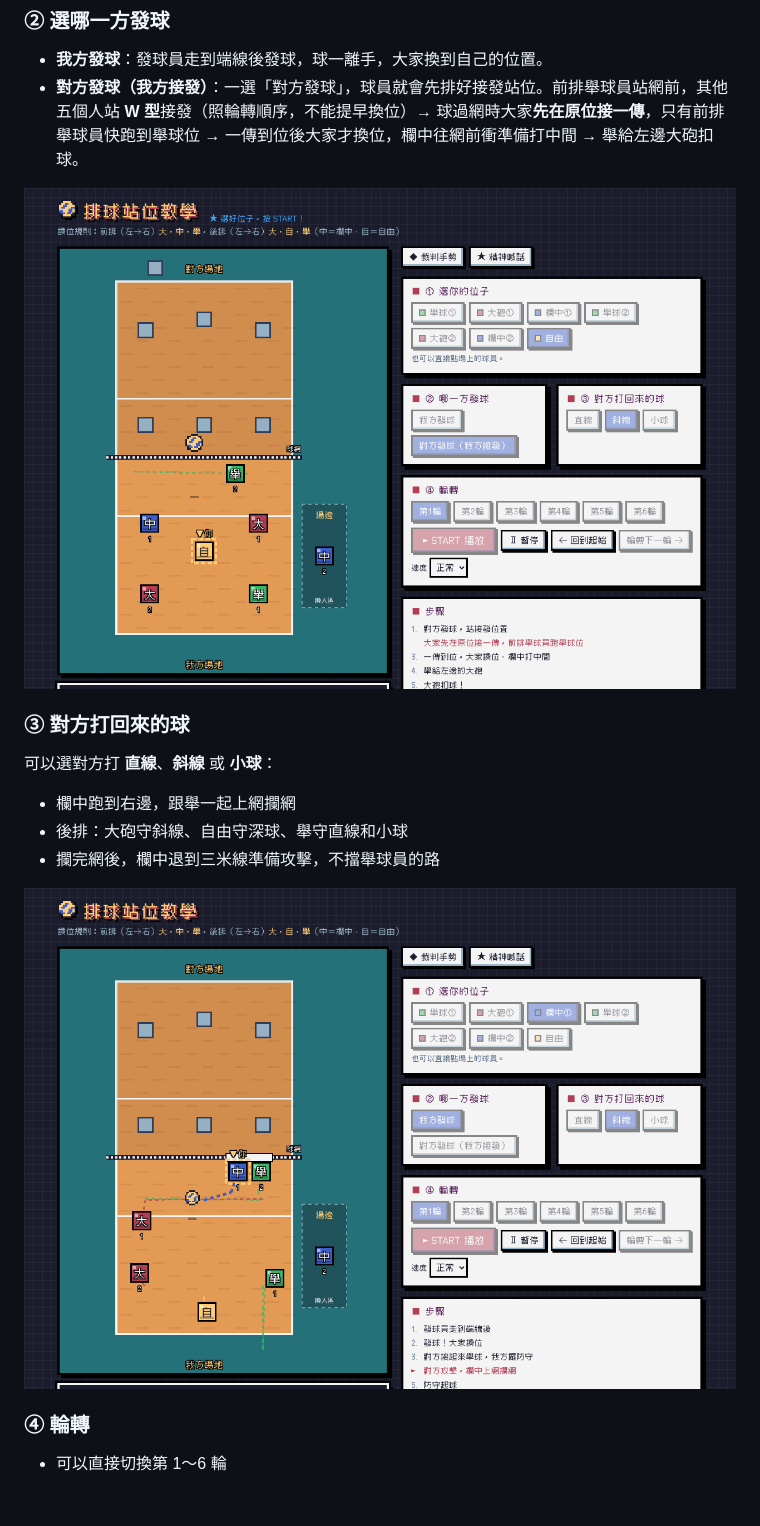
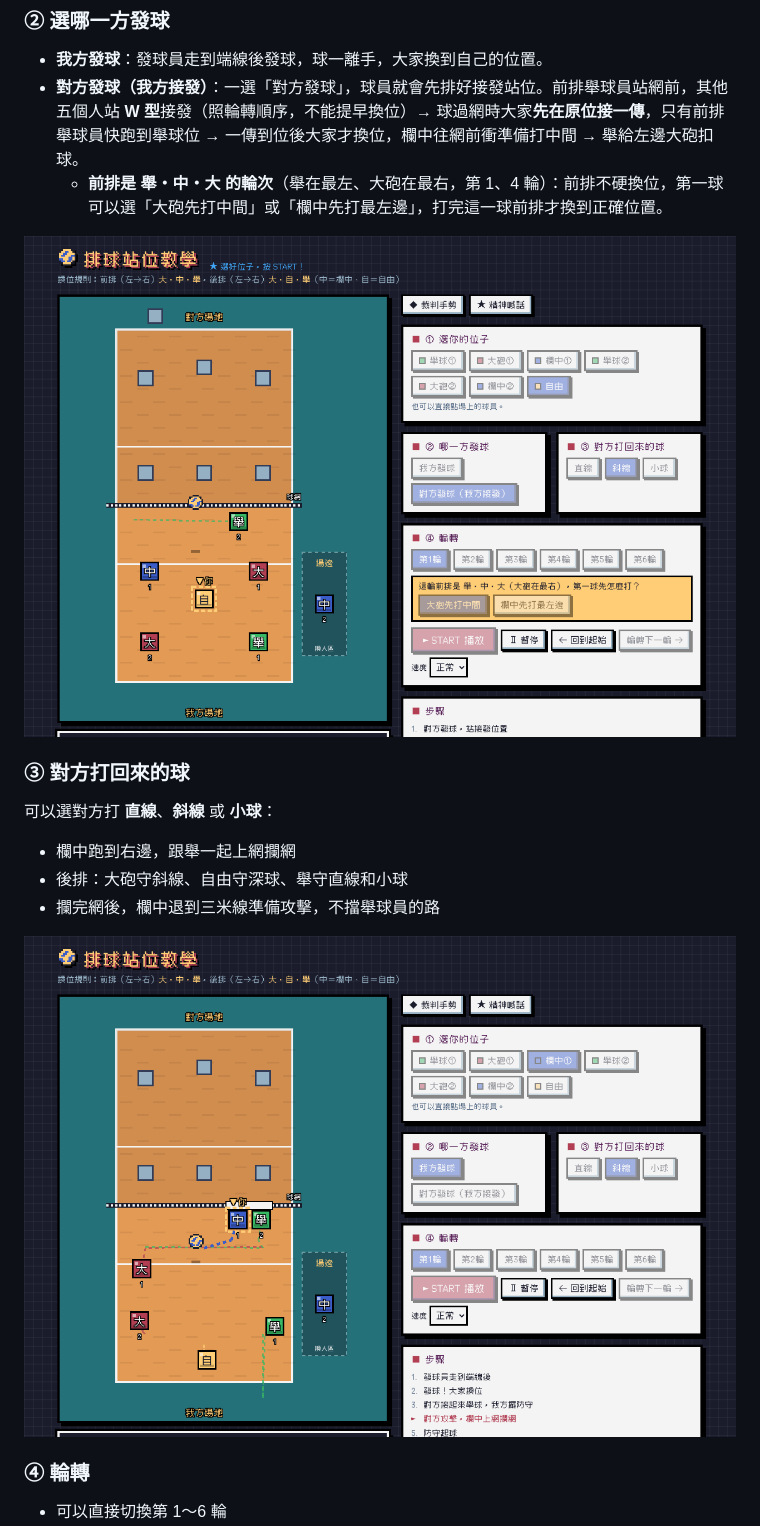
Before and after one commit to hyjessica0907/volleyball, a Markdown page: README.md, the part around the change. GitHub-like rendering; pictures changed too: screenshots/defense.png, screenshots/receive.png; blank space fills up the shorter version.

Commit message:
舉在最左、大砲在最右的輪次：先打一顆（大砲打中間或欄中打左邊）再換位
Co-Authored-By: Claude Opus 5.5 <noreply@anthropic.com>
Claude-Session: https://claude.ai/code/session_0111Jq42HSaSmuEgEPrctLA6

```diff
--- a/README.md
+++ b/README.md
@@ -37,6 +37,7 @@
 ### ② 選哪一方發球
 - **我方發球**：發球員走到端線後發球，球一離手，大家換到自己的位置。
 - **對方發球（我方接發）**：一選「對方發球」，球員就會先排好接發站位。前排舉球員站網前，其他五個人站 **W 型**接發（照輪轉順序，不能提早換位）→ 球過網時大家**先在原位接一傳**，只有前排舉球員快跑到舉球位 → 一傳到位後大家才換位，欄中往網前衝準備打中間 → 舉給左邊大砲扣球。
+  - **前排是 舉・中・大 的輪次**（舉在最左、大砲在最右，第 1、4 輪）：前排不硬換位，第一球可以選「大砲先打中間」或「欄中先打最左邊」，打完這一球前排才換到正確位置。
 
 ![接發球動畫](screenshots/receive.png)
 
```
Also changed, not shown: 1 other file.
